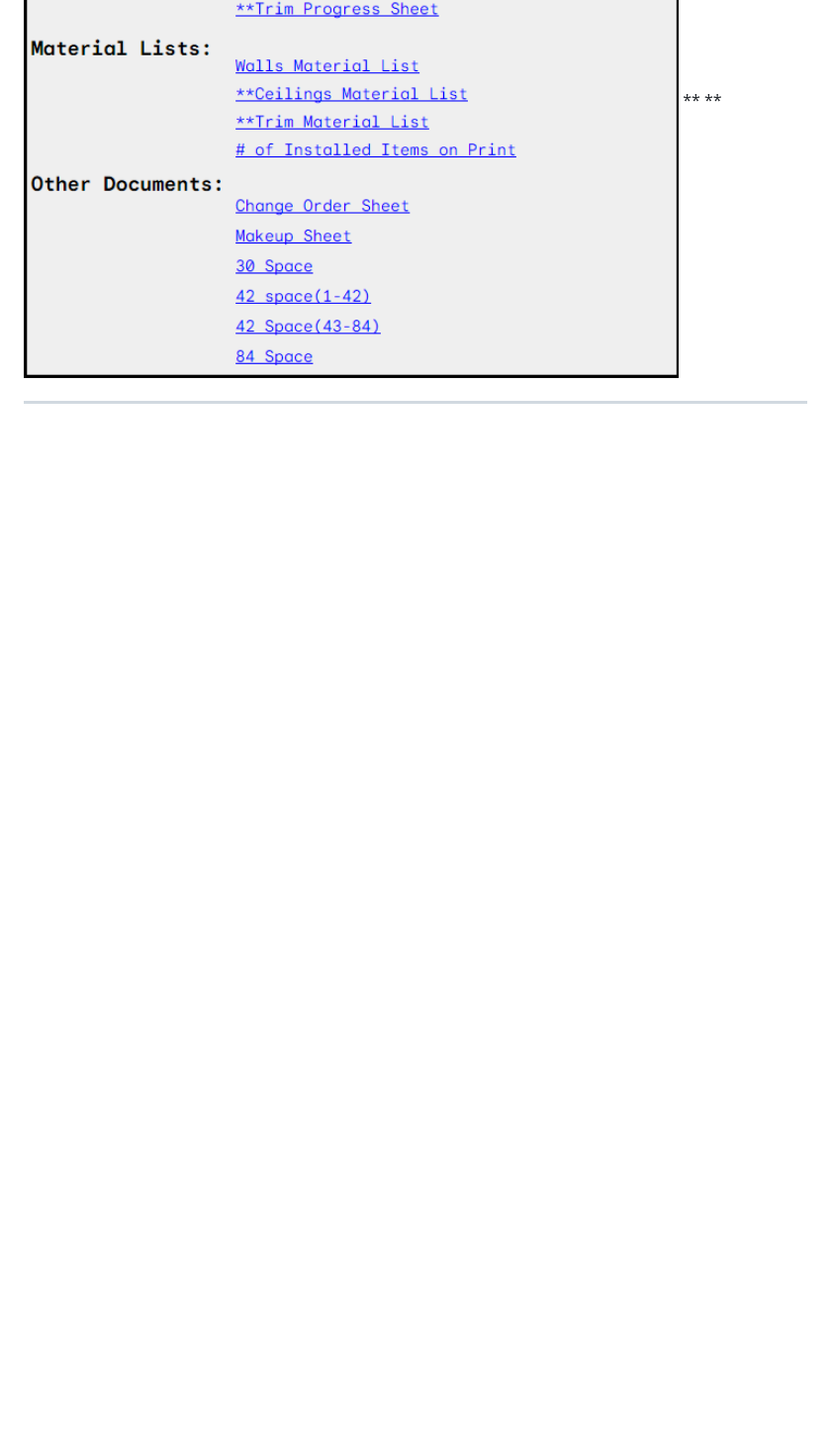
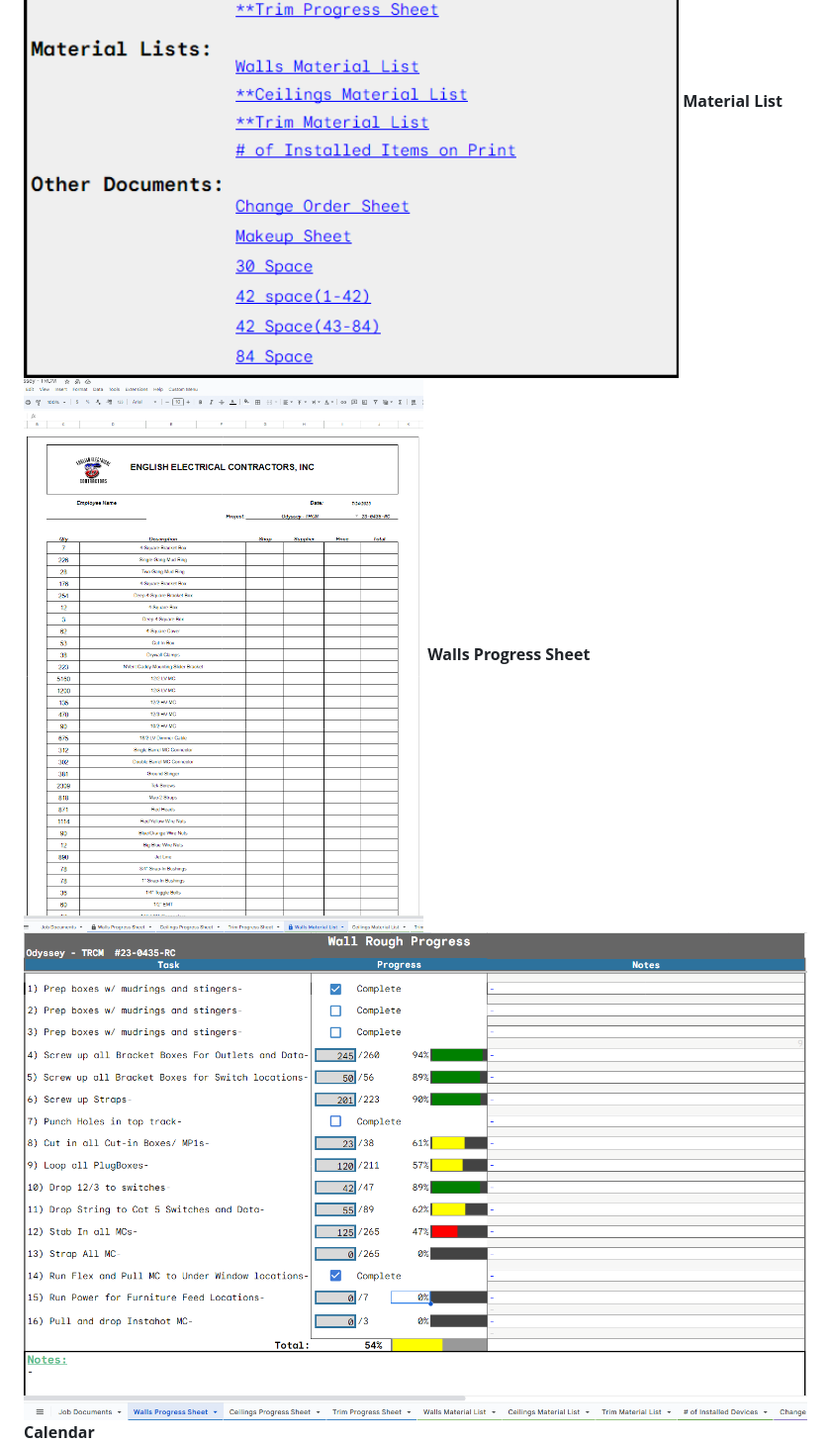
Before and after one commit to materialapp/Public, a Markdown page: README.md, the part around the change printed below. Shown: that part at 99% size. Drawn GitHub-style; blank space fills up the shorter version.

```diff
--- a/README.md
+++ b/README.md
@@ -49,6 +56,7 @@ I have included a Docker file as well as a docker-compose file. If you know what
 <img src="https://github.com/materialapp/Public/blob/main/screenshots/Job%20Documents.PNG" width="1200" />
-** **
-
-** **
-
+**Material List**
+<img src="https://github.com/materialapp/Public/blob/main/screenshots/material%20list.PNG" width="1200" />
+**Walls Progress Sheet**
+<img src="https://github.com/materialapp/Public/blob/main/screenshots/Wall_Progress_Sheet.PNG" width="1200" />
+**Calendar**
 <img src="https://github.com/materialapp/Public/blob/main/screenshots/Calendar.PNG" width="1200" />
```
Also changed, not shown: other parts of README.md (+12 -16 lines).
